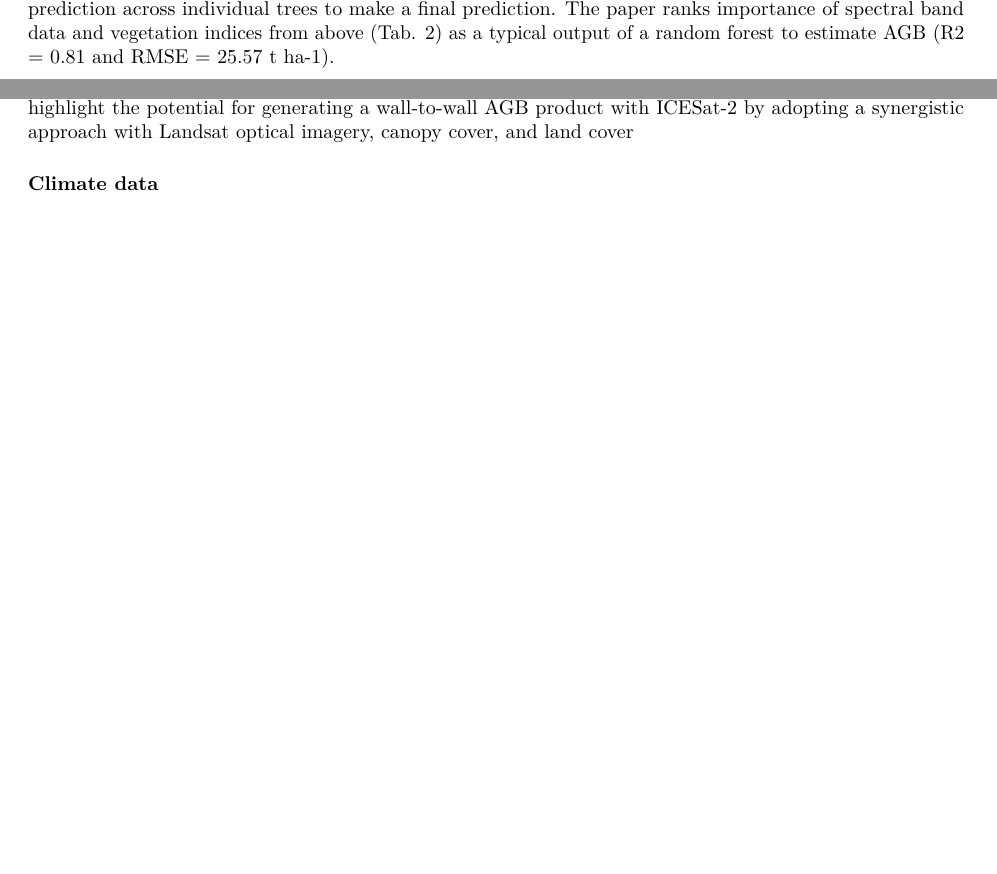
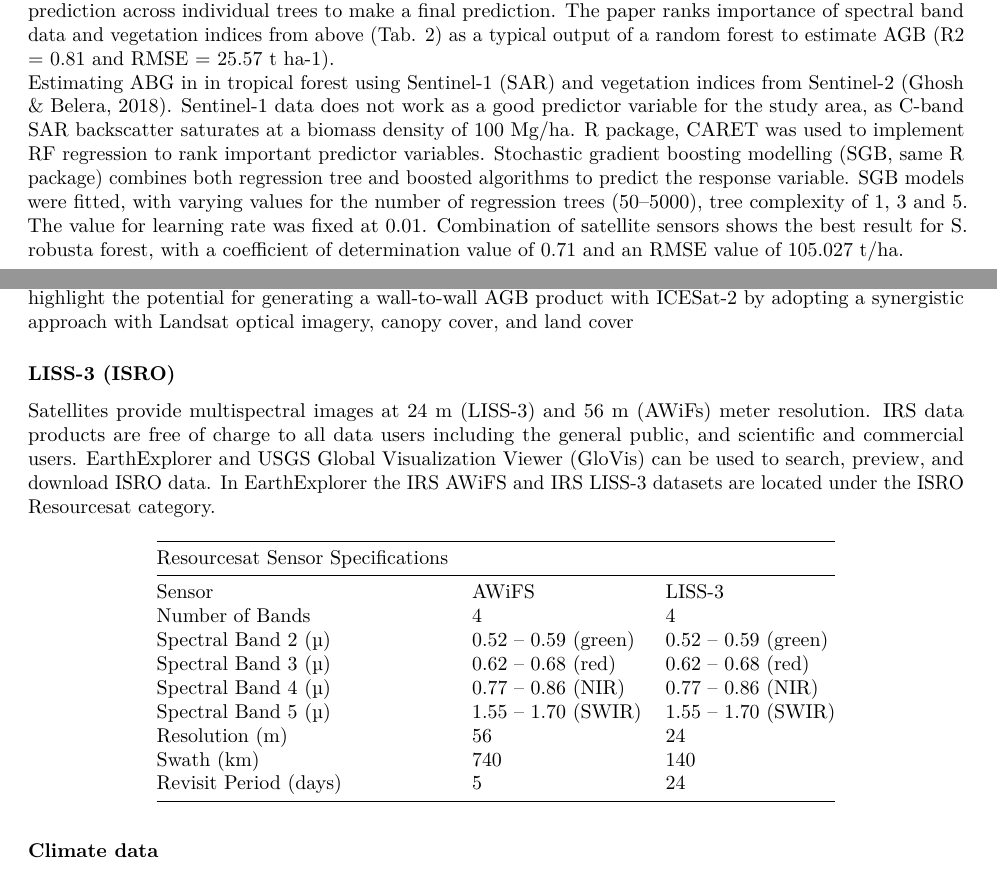
Before and after one commit to dragonfly-science/csm-test, an R Markdown document (main.Rmd): two parts of pages 4 and 17 of 22, joined at a grey line, cut so that both start at the same text, the shorter picture padded with empty space. The pictures show the output file main.pdf that the author committed with the source.

Commit message:
formatting

```diff
--- a/main.Rmd
+++ b/main.Rmd
@@ -75,6 +75,10 @@ knitr::kable(vegindices)
 __Papers:__
 \
 Estimating ABG in sub-tropical Nepal using Sentinel 2 (Pandit et al., 2018). Field-based AGB as a dependent variable, as well as spectral band values and spectral-derived vegetation indices as independent variables in the Random Forest (Breiman, 2001). In this algorithm, decision trees are generated to the maximum extent without pruning using a randomly-selected two thirds of the samples as training data with bootstrapping (re-sampling the data many times with replacement), which strengthens the flexibility by aggregating the prediction across individual trees to make a final prediction. The paper ranks importance of spectral band data and vegetation indices from above (Tab. 2) as a typical output of a random forest to estimate AGB (R2 = 0.81 and RMSE = 25.57 t ha-1).
+\
+Estimating ABG in in tropical forest using Sentinel-1 (SAR) and vegetation indices from Sentinel-2 (Ghosh & Belera, 2018). Sentinel-1 data does not work as a good predictor variable for the study area, as C-band SAR backscatter saturates at a biomass density of 100 Mg/ha.  R package, CARET was used to implement RF regression to rank important predictor variables.
+Stochastic gradient boosting modelling (SGB, same R package) combines both regression tree and boosted algorithms
+to predict the response variable. SGB models were fitted, with varying values for the number of regression trees (50–5000), tree complexity of 1, 3 and 5. The value for learning rate was fixed at 0.01. Combination of satellite sensors shows the best result for S. robusta forest, with a coefficient of determination value of 0.71 and an RMSE value of 105.027 t/ha.
 
 
 \newpage
@@ -409,6 +410,25 @@ __Paper:__
 ICESat-2 for mapping forest biomass with deep learning (Narine et al., 2019). A first set of models were developed using vegetation indices
 calculated from single-date Landsat imagery, canopy cover, and land cover, and a second set of models were generated using metrics from one year of Landsat imagery with canopy cover and land cover maps. With the extended dataset containing metrics calculated from Landsat images acquired on different dates, substantial improvements in modelperformance for all data scenarios were noted. The R2 values increased to 0.64, 0.66, and 0.67. Comparisons with Random forest (RF) prediction models highlighted similar results, with the same R2 and root mean square error (RMSE) range (15–16 Mg/ha) for daytime and nighttime scenarios. ICESat-2 profiles, especially with the nighttime scenario (R2 = 0.66), highlight the potential for generating a wall-to-wall AGB product with ICESat-2 by adopting a synergistic approach with Landsat optical imagery, canopy cover, and land cover
 
+
+### LISS-3 (ISRO)
+
+Satellites provide multispectral images at 24 m (LISS-3) and 56 m (AWiFs) meter resolution. IRS data products are free of charge to all data users including the general public, and scientific and commercial users. EarthExplorer and USGS Global Visualization Viewer (GloVis) can be used to search, preview, and download ISRO data. In EarthExplorer the IRS AWiFS and IRS LISS-3 datasets are located under the ISRO Resourcesat category.
+
+
+|Resourcesat Sensor Specifications|
+|----|----|----|
+|Sensor|	AWiFS|	LISS-3|
+|Number of Bands	|4|	4|
+|Spectral Band 2 (µ)|	0.52 – 0.59 (green)|	0.52 – 0.59 (green)|
+|Spectral Band 3 (µ)|	0.62 – 0.68 (red)	|0.62 – 0.68 (red)|
+|Spectral Band 4 (µ)|	0.77 – 0.86 (NIR)	|0.77 – 0.86 (NIR)|
+|Spectral Band 5 (µ)|	1.55 – 1.70 (SWIR)|	1.55 – 1.70 (SWIR)|
+|Resolution (m)	|56|	24|
+|Swath (km)|	740	|140|
+|Revisit Period (days)|	5	|24|
+
+
 ### Climate data
 
 __Paper:__
```
Also changed, not shown: main.pdf, main.Rmd (3 more changed lines).
